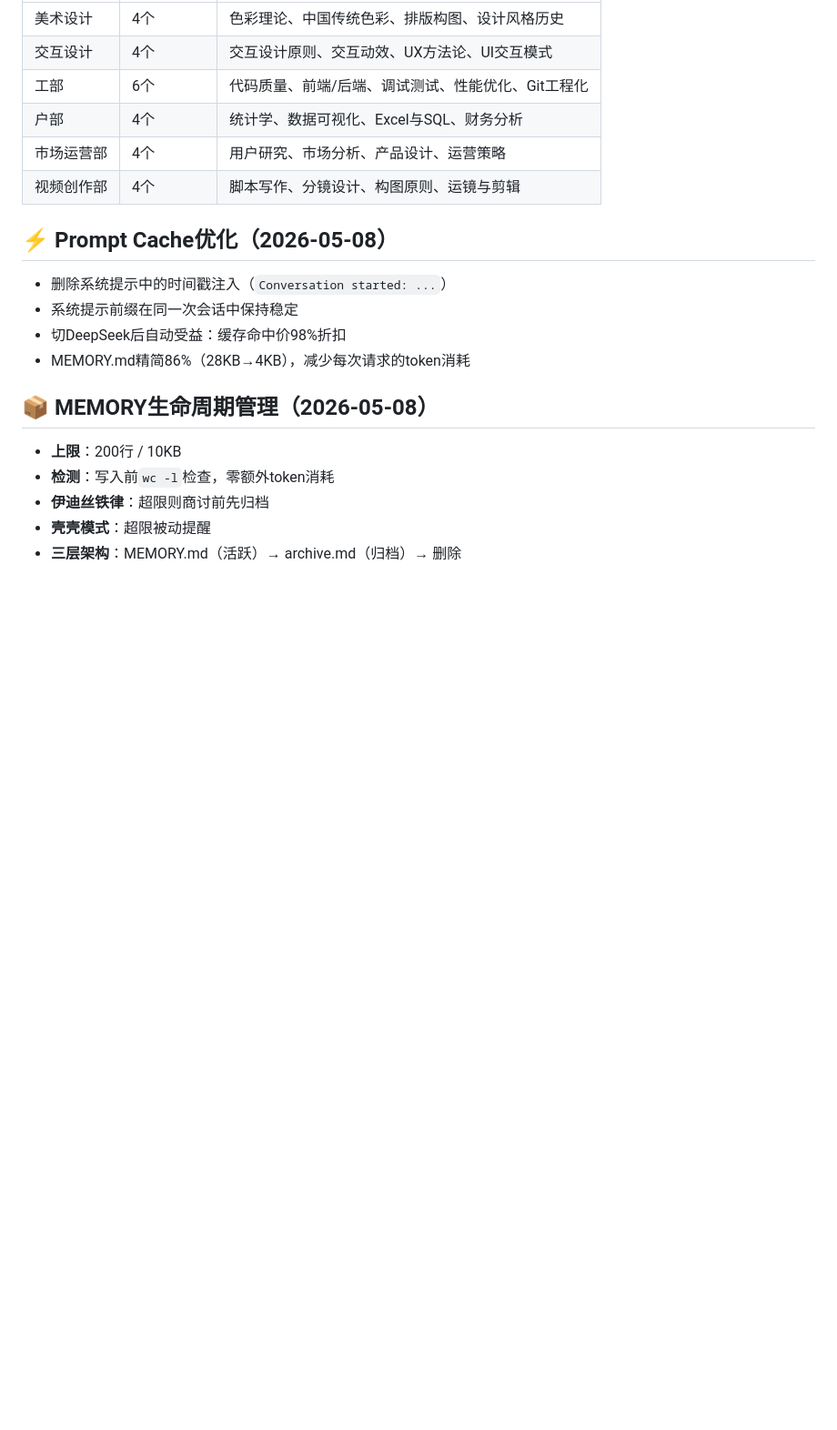
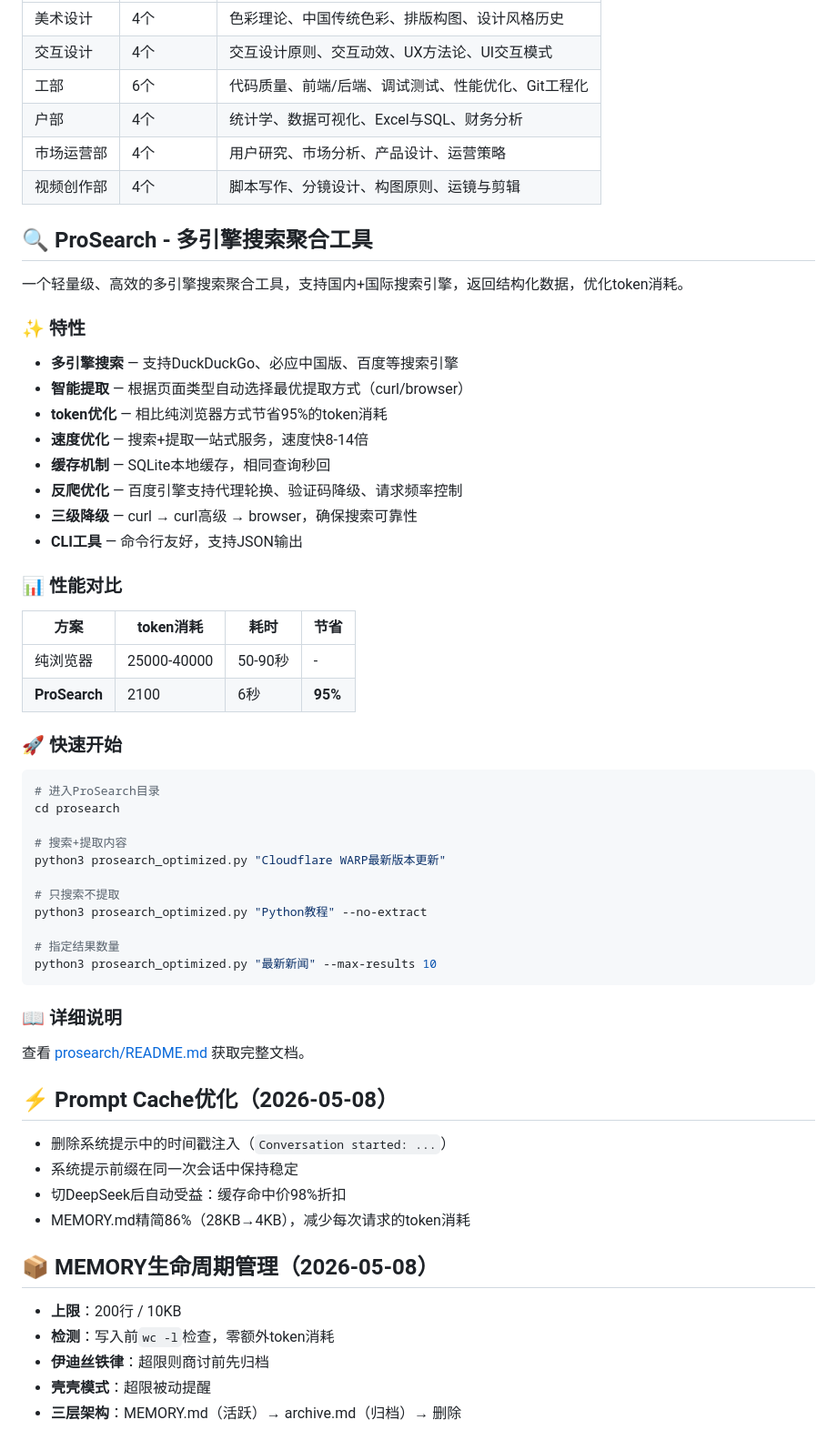
Before and after one commit to 759537231/edith-system, a Markdown page: README.md, the part around one of its changes. Shown at 91% size. GitHub-like rendering; blank space fills up the shorter version.

````diff
--- a/README.md
+++ b/README.md
@@ -75,6 +91,48 @@ edith-system/
 | 市场运营部 | 4个 | 用户研究、市场分析、产品设计、运营策略 |
 | 视频创作部 | 4个 | 脚本写作、分镜设计、构图原则、运镜与剪辑 |
 
+## 🔍 ProSearch - 多引擎搜索聚合工具
+
+一个轻量级、高效的多引擎搜索聚合工具，支持国内+国际搜索引擎，返回结构化数据，优化token消耗。
+
+### ✨ 特性
+
+- **多引擎搜索** — 支持DuckDuckGo、必应中国版、百度等搜索引擎
+- **智能提取** — 根据页面类型自动选择最优提取方式（curl/browser）
+- **token优化** — 相比纯浏览器方式节省95%的token消耗
+- **速度优化** — 搜索+提取一站式服务，速度快8-14倍
+- **缓存机制** — SQLite本地缓存，相同查询秒回
+- **反爬优化** — 百度引擎支持代理轮换、验证码降级、请求频率控制
+- **三级降级** — curl → curl高级 → browser，确保搜索可靠性
+- **CLI工具** — 命令行友好，支持JSON输出
+
+### 📊 性能对比
+
+| 方案 | token消耗 | 耗时 | 节省 |
+|------|-----------|------|------|
+| 纯浏览器 | 25000-40000 | 50-90秒 | - |
+| **ProSearch** | 2100 | 6秒 | **95%** |
+
+### 🚀 快速开始
+
+```bash
+# 进入ProSearch目录
+cd prosearch
+
+# 搜索+提取内容
+python3 prosearch_optimized.py "Cloudflare WARP最新版本更新"
+
+# 只搜索不提取
+python3 prosearch_optimized.py "Python教程" --no-extract
+
+# 指定结果数量
+python3 prosearch_optimized.py "最新新闻" --max-results 10
+```
+
+### 📖 详细说明
+
+查看 [prosearch/README.md](prosearch/README.md) 获取完整文档。
+
 ## ⚡ Prompt Cache优化（2026-05-08）
 
 - 删除系统提示中的时间戳注入（`Conversation started: ...`）
````
Also changed, not shown: other parts of README.md (+21 -0 lines).
